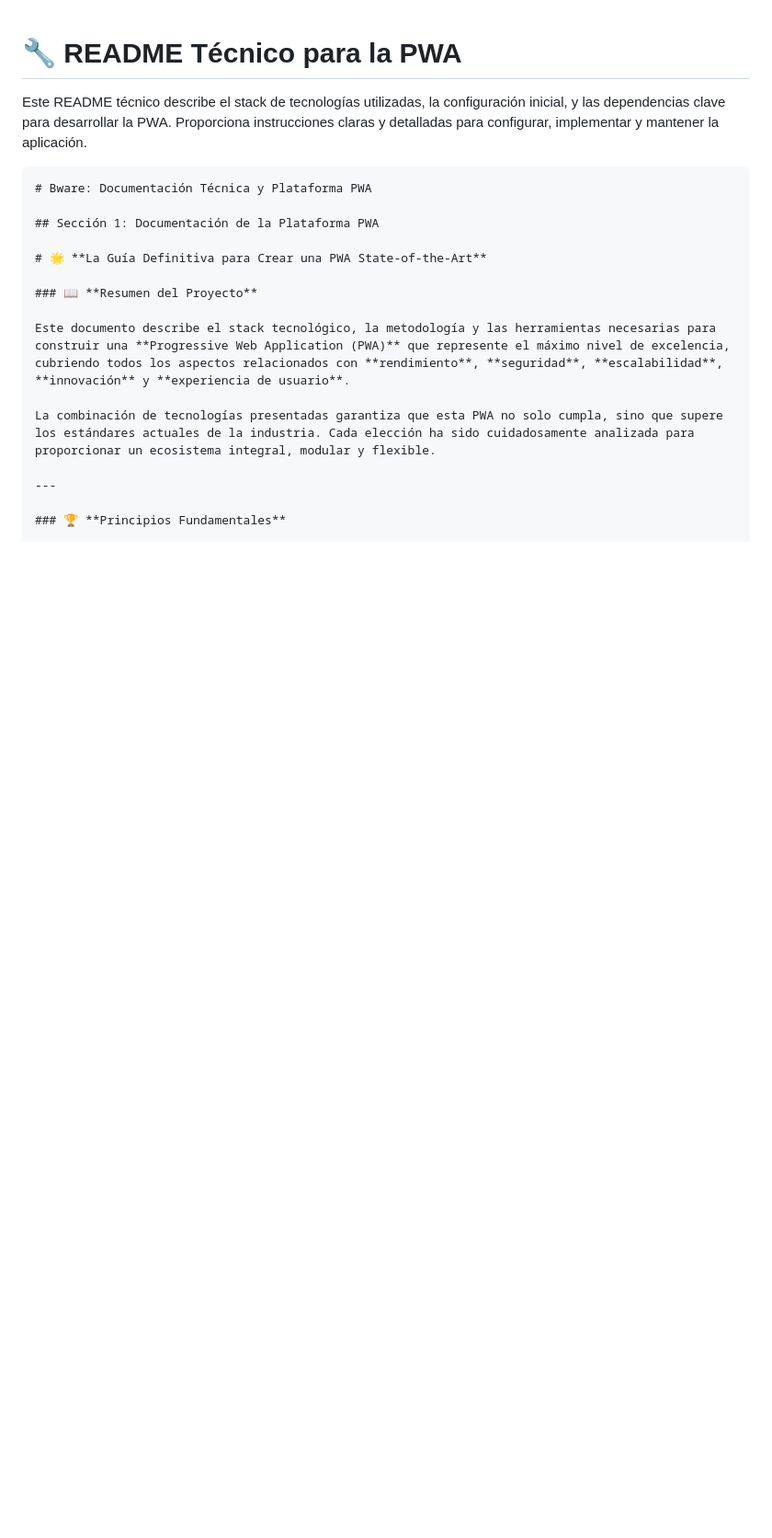
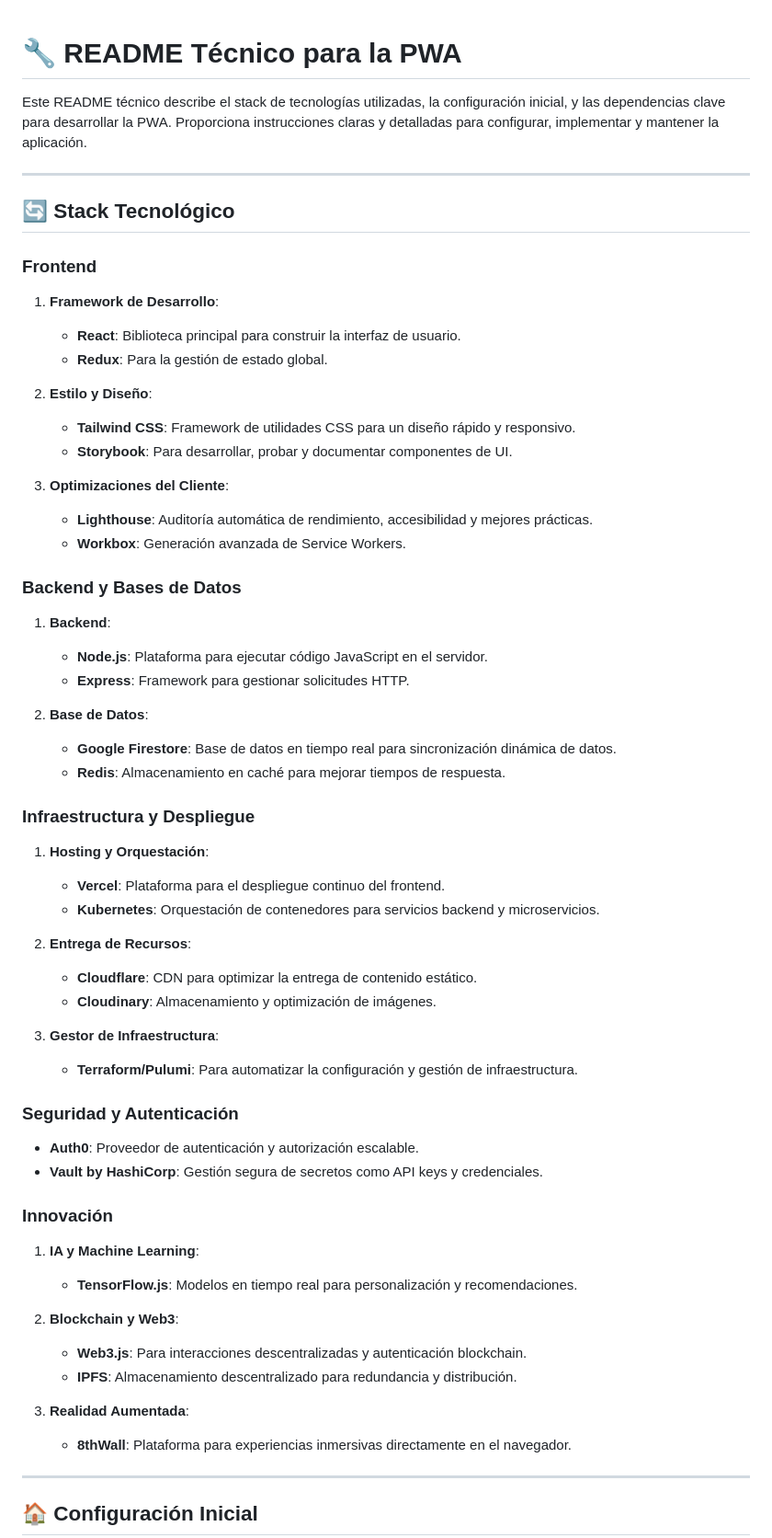
Before and after one commit to MarcusZucus/Bwere, a Markdown page: README_Técnico.md, the part around the change printed below. Shown: that part at 92% size. GitHub-like rendering; blank space fills up the shorter version.

````diff
--- a/README_Técnico.md
+++ b/README_Técnico.md
@@ -2,20 +2,60 @@
 
 Este README técnico describe el stack de tecnologías utilizadas, la configuración inicial, y las dependencias clave para desarrollar la PWA. Proporciona instrucciones claras y detalladas para configurar, implementar y mantener la aplicación.
 
-```markdown
-# Bware: Documentación Técnica y Plataforma PWA
+---
 
-## Sección 1: Documentación de la Plataforma PWA
+## 🔄 **Stack Tecnológico**
 
-# 🌟 **La Guía Definitiva para Crear una PWA State-of-the-Art**
+### **Frontend**
+1. **Framework de Desarrollo**:
+   - **React**: Biblioteca principal para construir la interfaz de usuario.
+   - **Redux**: Para la gestión de estado global.
 
-### 📖 **Resumen del Proyecto**
+2. **Estilo y Diseño**:
+   - **Tailwind CSS**: Framework de utilidades CSS para un diseño rápido y responsivo.
+   - **Storybook**: Para desarrollar, probar y documentar componentes de UI.
 
-Este documento describe el stack tecnológico, la metodología y las herramientas necesarias para construir una **Progressive Web Application (PWA)** que represente el máximo nivel de excelencia, cubriendo todos los aspectos relacionados con **rendimiento**, **seguridad**, **escalabilidad**, **innovación** y **experiencia de usuario**.
+3. **Optimizaciones del Cliente**:
+   - **Lighthouse**: Auditoría automática de rendimiento, accesibilidad y mejores prácticas.
+   - **Workbox**: Generación avanzada de Service Workers.
 
-La combinación de tecnologías presentadas garantiza que esta PWA no solo cumpla, sino que supere los estándares actuales de la industria. Cada elección ha sido cuidadosamente analizada para proporcionar un ecosistema integral, modular y flexible.
+### **Backend y Bases de Datos**
+1. **Backend**:
+   - **Node.js**: Plataforma para ejecutar código JavaScript en el servidor.
+   - **Express**: Framework para gestionar solicitudes HTTP.
+
+2. **Base de Datos**:
+   - **Google Firestore**: Base de datos en tiempo real para sincronización dinámica de datos.
+   - **Redis**: Almacenamiento en caché para mejorar tiempos de respuesta.
+
+### **Infraestructura y Despliegue**
+1. **Hosting y Orquestación**:
+   - **Vercel**: Plataforma para el despliegue continuo del frontend.
+   - **Kubernetes**: Orquestación de contenedores para servicios backend y microservicios.
+
+2. **Entrega de Recursos**:
+   - **Cloudflare**: CDN para optimizar la entrega de contenido estático.
+   - **Cloudinary**: Almacenamiento y optimización de imágenes.
+
+3. **Gestor de Infraestructura**:
+   - **Terraform/Pulumi**: Para automatizar la configuración y gestión de infraestructura.
+
+### **Seguridad y Autenticación**
+- **Auth0**: Proveedor de autenticación y autorización escalable.
+- **Vault by HashiCorp**: Gestión segura de secretos como API keys y credenciales.
+
+### **Innovación**
+1. **IA y Machine Learning**:
+   - **TensorFlow.js**: Modelos en tiempo real para personalización y recomendaciones.
+
+2. **Blockchain y Web3**:
+   - **Web3.js**: Para interacciones descentralizadas y autenticación blockchain.
+   - **IPFS**: Almacenamiento descentralizado para redundancia y distribución.
+
+3. **Realidad Aumentada**:
+   - **8thWall**: Plataforma para experiencias inmersivas directamente en el navegador.
 
 ---
 
-### 🏆 **Principios Fundamentales**
+## 🏠 **Configuración Inicial**
 
````
Also changed, not shown: other parts of README_Técnico.md (+48 -67 lines).
